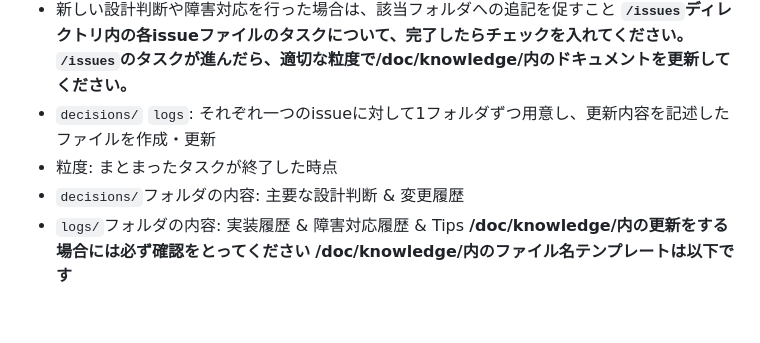
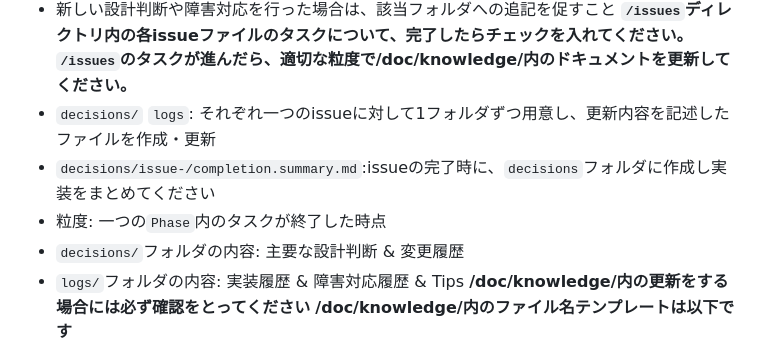
Before and after one commit to peco-tanaka/KitchenShiftManager, a Markdown page: .github/copilot-instructions.md, the part around the change. Rendered like a GitHub page; blank space fills up the shorter version.

```diff
--- a/.github/copilot-instructions.md
+++ b/.github/copilot-instructions.md
@@ -31,7 +31,8 @@
 **`/issues`ディレクトリ内の各issueファイルのタスクについて、完了したらチェックを入れてください。**
 **`/issues`のタスクが進んだら、適切な粒度で/doc/knowledge/内のドキュメントを更新してください。**
   - `decisions/` `logs`: それぞれ一つのissueに対して1フォルダずつ用意し、更新内容を記述したファイルを作成・更新
-  - 粒度: まとまったタスクが終了した時点
+  - `decisions/issue-/completion.summary.md`:issueの完了時に、`decisions`フォルダに作成し実装をまとめてください
+  - 粒度: 一つの`Phase`内のタスクが終了した時点
   - `decisions/`フォルダの内容: 主要な設計判断 & 変更履歴
   - `logs/`フォルダの内容: 実装履歴 & 障害対応履歴 & Tips
 **/doc/knowledge/内の更新をする場合には必ず確認をとってください**
```
Also changed, not shown: 2 other files.
